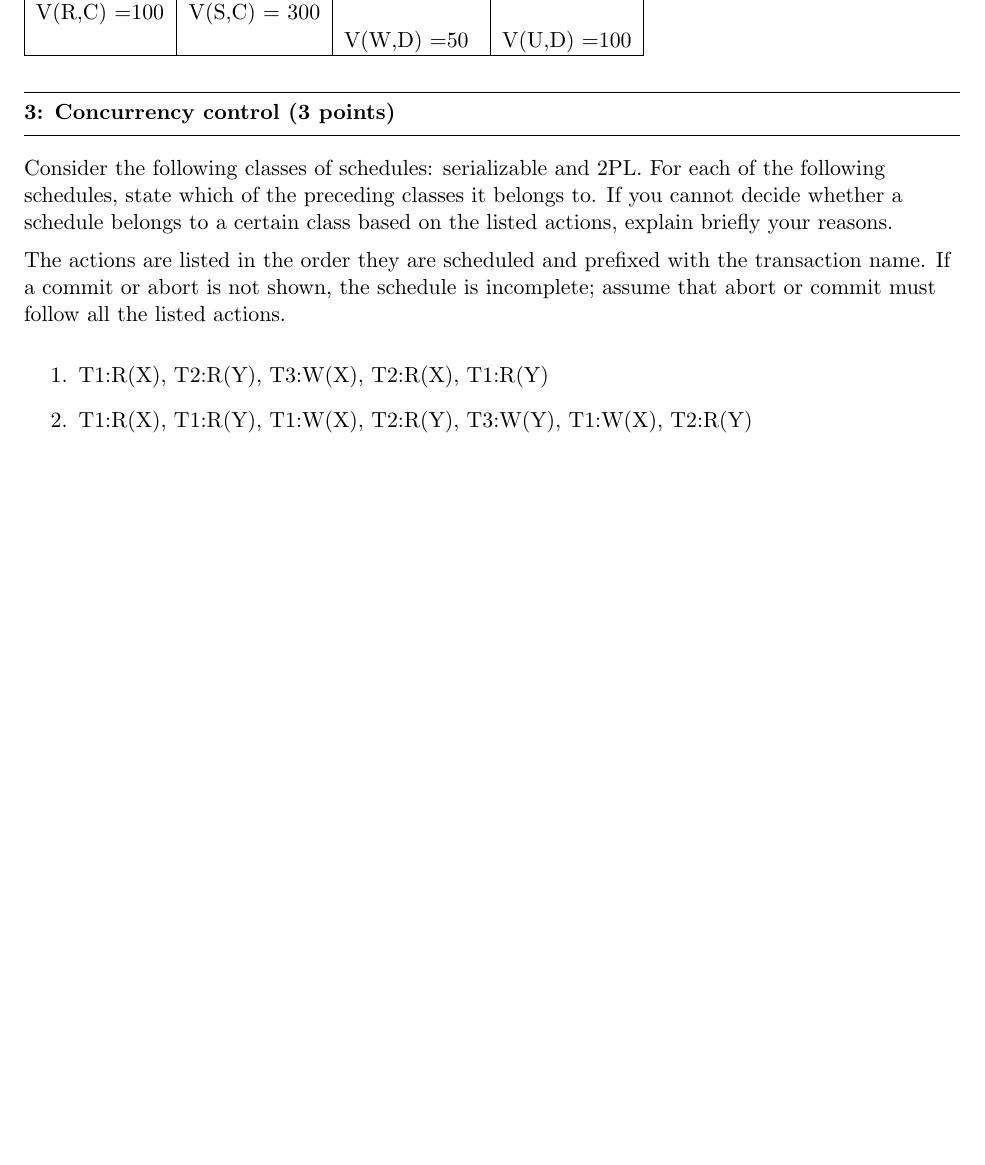
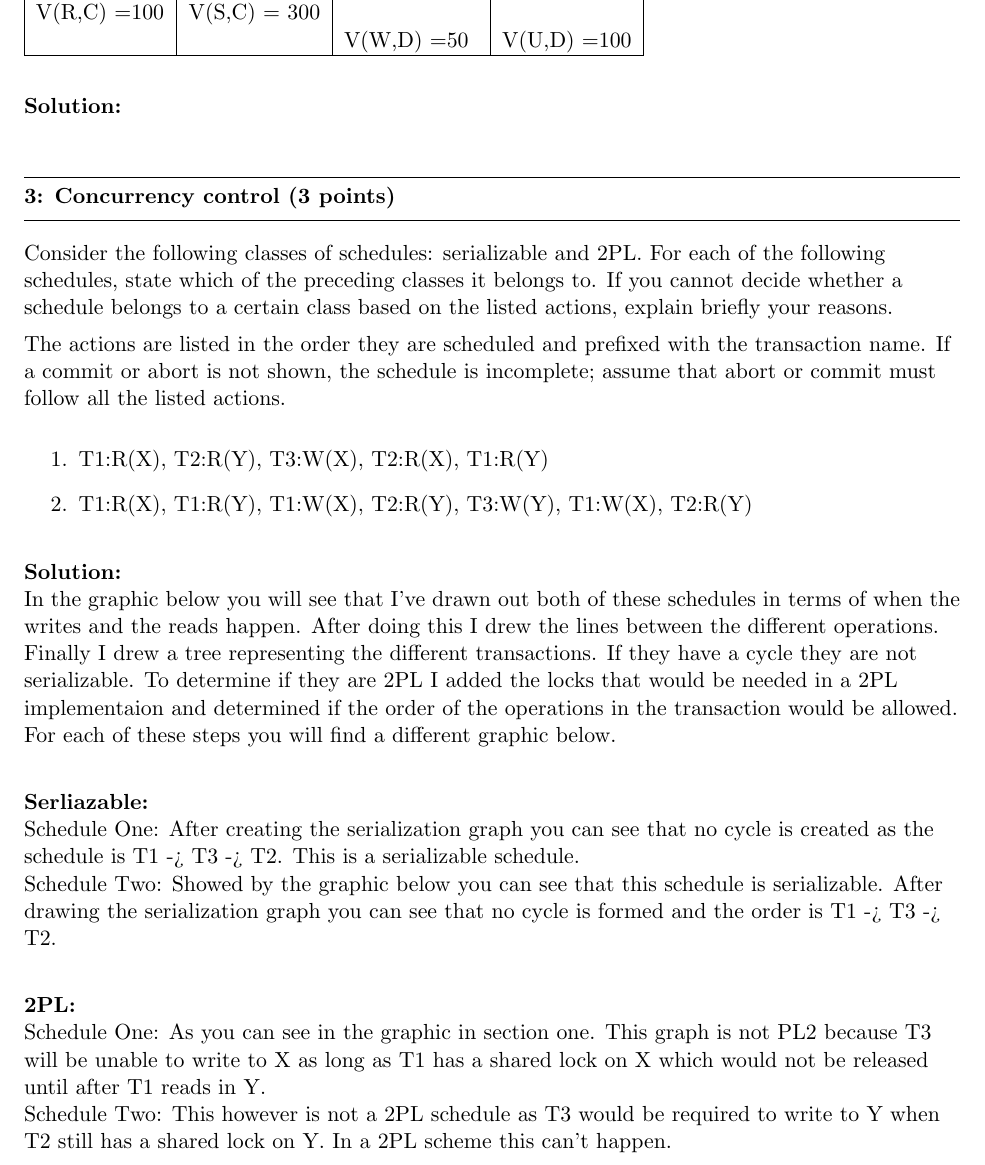
Before and after one commit to tnoelcke/CS440HW-W2018, a LaTeX problem sheet (HW 4/assignment4-questions.tex): part of page 2 of 2, cut so that both start at the same text, the shorter picture padded with empty space. Compiled offline with pdfLaTeX.

Commit message:
Worked on the HW just question 2 left to finish.

```diff
--- a/HW 4/assignment4-questions.tex
+++ b/HW 4/assignment4-questions.tex
@@ -112,6 +112,7 @@ selectivity factors of joining on each attribute.
   & & V(W,D) =50 & V(U,D) =100\\\hline
 \end{tabular}
 
+\paragraph{Solution:} \hfill \break
 
 
 
@@ -130,6 +131,23 @@ If a commit or abort is not shown, the schedule is incomplete; assume that abort
 \item T1:R(X), T1:R(Y), T1:W(X), T2:R(Y), T3:W(Y), T1:W(X), T2:R(Y)
 \end{enumerate}
 
+\paragraph{Solution:} \hfill \break
+	In the graphic below you will see that I've drawn out both of these schedules in terms of when the writes and the reads happen. After doing this I drew the lines between the different operations. Finally I drew a tree representing the different transactions. If they have a cycle they are not serializable. To determine if they are 2PL I added the locks that would be needed in a 2PL implementaion and determined if the order of the operations in the transaction would be allowed. For each of these steps you will find a different graphic below.\\
+
+\paragraph{Serliazable:} \hfill \break
+Schedule One:
+After creating the serialization graph you can see that no cycle is created as the schedule is T1 -> T3 -> T2. This is a serializable schedule.\\
+%insert the first graphic here.
+
+
+Schedule Two: Showed by the graphic below you can see that this schedule is serializable. After drawing the serialization graph you can see that no cycle is formed and the order is T1 -> T3 -> T2.\\
+%insert the second graphic here.
+
+\paragraph{2PL:} \hfill \break
+%include 2PL graphic here.
+Schedule One: As you can see in the graphic in section one. This graph is not PL2 because T3 will be unable to write to X as long as T1 has a shared lock on X which would not be released until after T1 reads in Y.\\
+
+Schedule Two: This however is not a 2PL schedule as T3 would be required to write to Y when T2 still has a shared lock on Y. In a 2PL scheme this can't happen.\\
 
 
 \end{document}
```
Also changed, not shown: HW 4/assignment4-questions.tex (2 more changed lines).
